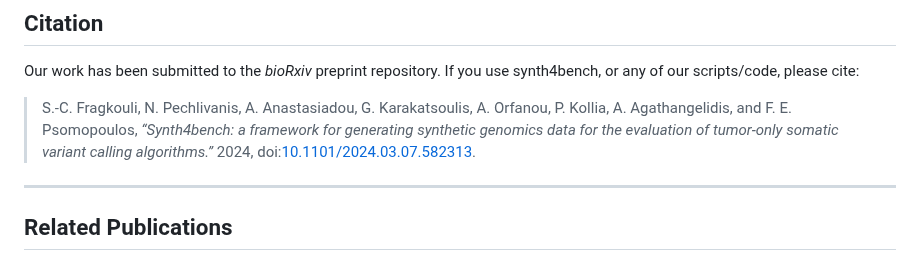
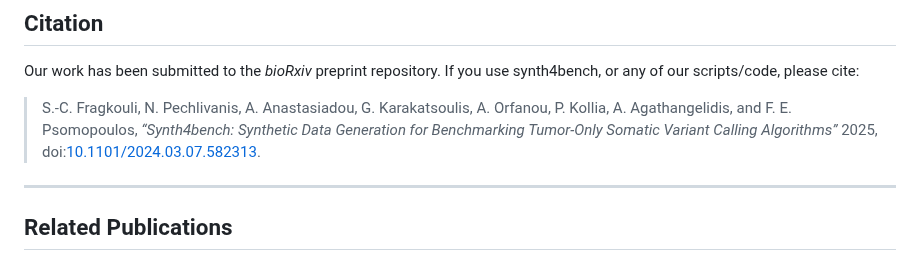
Before and after one commit to sfragkoul/synth4bench, a Markdown page: README.md, the part around the change. GitHub-like rendering.

Commit message:
Update README with new content and formatting

```diff
--- a/README.md
+++ b/README.md
@@ -117,7 +117,7 @@ If you have questions, please open an issue [here](https://github.com/sfragkoul/
 
 Our work has been submitted to the *bioRxiv* preprint repository. If you use synth4bench, or any of our scripts/code, please cite:
 
-> S.-C. Fragkouli, N. Pechlivanis, A. Anastasiadou, G. Karakatsoulis, A. Orfanou, P. Kollia, A. Agathangelidis, and F. E. Psomopoulos, *“Synth4bench: a framework for generating synthetic genomics data for the evaluation of tumor-only somatic variant calling algorithms.”* 2024, doi:[10.1101/2024.03.07.582313](https://www.biorxiv.org/content/10.1101/2024.03.07.582313v1).
+> S.-C. Fragkouli, N. Pechlivanis, A. Anastasiadou, G. Karakatsoulis, A. Orfanou, P. Kollia, A. Agathangelidis, and F. E. Psomopoulos, *“Synth4bench: Synthetic Data Generation for Benchmarking Tumor-Only Somatic Variant Calling Algorithms”* 2025, doi:[10.1101/2024.03.07.582313](https://www.biorxiv.org/content/10.1101/2024.03.07.582313v2).
 
 ---
 
```
